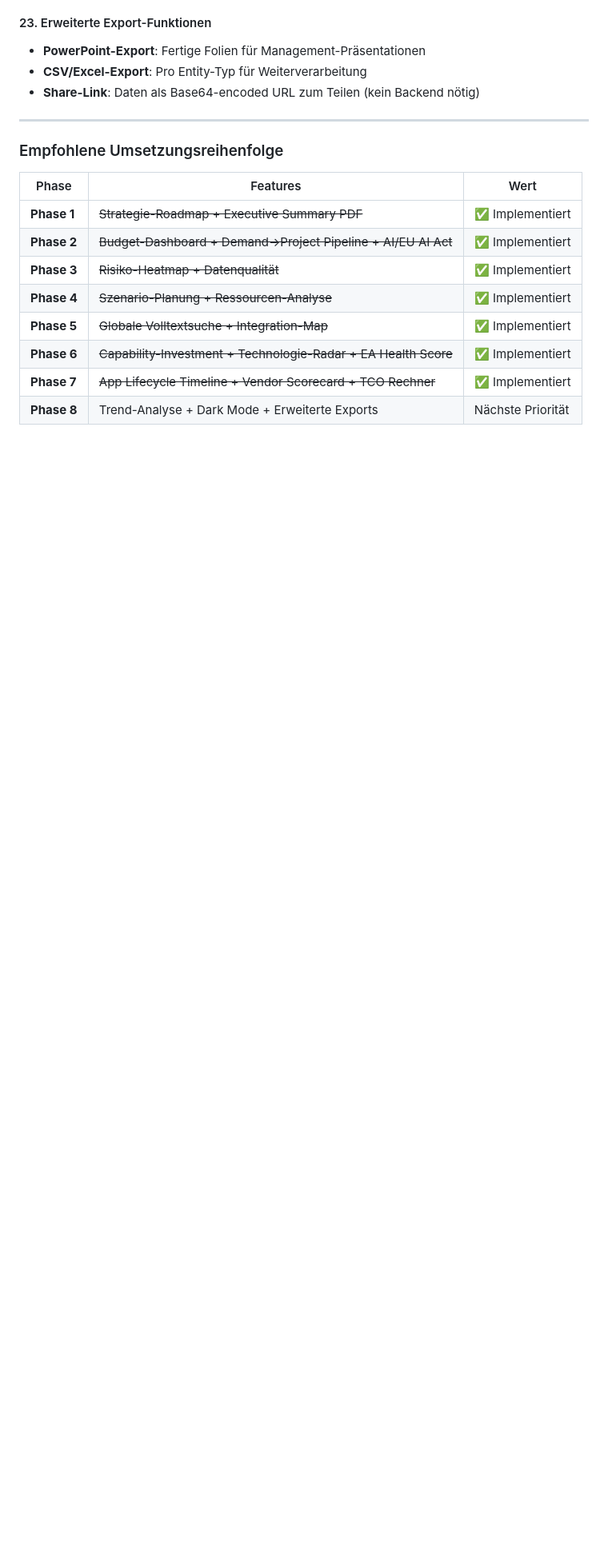
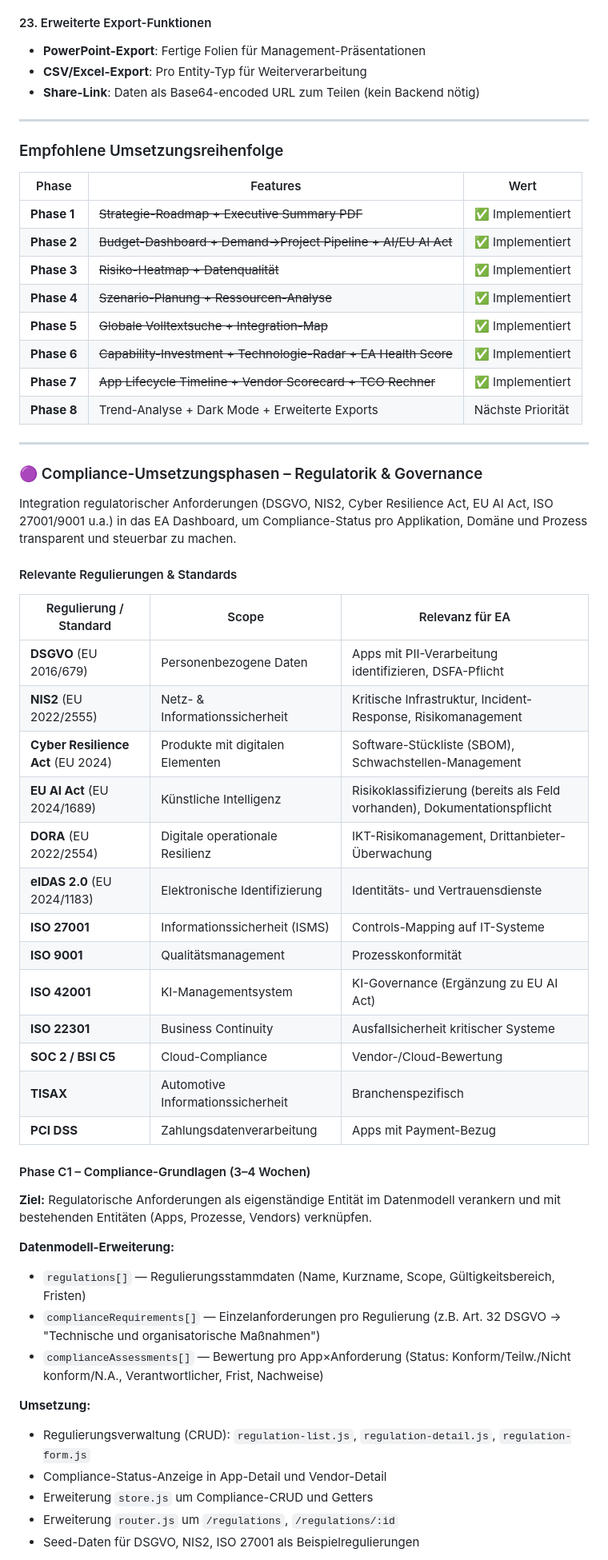
Before and after one commit to gtonic/ea-dashboard, a Markdown page: README.md, the part around one of its changes. Shown at 80% size. Drawn GitHub-style; blank space fills up the shorter version.

Commit message:
propose compliance features

```diff
--- a/README.md
+++ b/README.md
@@ -460,3 +460,44 @@ Erweiterte Finanzübersicht für CIO/CFO:
 | **Phase 6** | ~~Capability-Investment + Technologie-Radar + EA Health Score~~ | ✅ Implementiert |
 | **Phase 7** | ~~App Lifecycle Timeline + Vendor Scorecard + TCO Rechner~~ | ✅ Implementiert |
 | **Phase 8** | Trend-Analyse + Dark Mode + Erweiterte Exports | Nächste Priorität |
+
+---
+
+### 🟣 Compliance-Umsetzungsphasen – Regulatorik & Governance
+
+Integration regulatorischer Anforderungen (DSGVO, NIS2, Cyber Resilience Act, EU AI Act, ISO 27001/9001 u.a.) in das EA Dashboard, um Compliance-Status pro Applikation, Domäne und Prozess transparent und steuerbar zu machen.
+
+#### Relevante Regulierungen & Standards
+
+| Regulierung / Standard | Scope | Relevanz für EA |
+|------------------------|-------|-----------------|
+| **DSGVO** (EU 2016/679) | Personenbezogene Daten | Apps mit PII-Verarbeitung identifizieren, DSFA-Pflicht |
+| **NIS2** (EU 2022/2555) | Netz- & Informationssicherheit | Kritische Infrastruktur, Incident-Response, Risikomanagement |
+| **Cyber Resilience Act** (EU 2024) | Produkte mit digitalen Elementen | Software-Stückliste (SBOM), Schwachstellen-Management |
+| **EU AI Act** (EU 2024/1689) | Künstliche Intelligenz | Risikoklassifizierung (bereits als Feld vorhanden), Dokumentationspflicht |
+| **DORA** (EU 2022/2554) | Digitale operationale Resilienz | IKT-Risikomanagement, Drittanbieter-Überwachung |
+| **eIDAS 2.0** (EU 2024/1183) | Elektronische Identifizierung | Identitäts- und Vertrauensdienste |
+| **ISO 27001** | Informationssicherheit (ISMS) | Controls-Mapping auf IT-Systeme |
+| **ISO 9001** | Qualitätsmanagement | Prozesskonformität |
+| **ISO 42001** | KI-Managementsystem | KI-Governance (Ergänzung zu EU AI Act) |
+| **ISO 22301** | Business Continuity | Ausfallsicherheit kritischer Systeme |
+| **SOC 2 / BSI C5** | Cloud-Compliance | Vendor-/Cloud-Bewertung |
+| **TISAX** | Automotive Informationssicherheit | Branchenspezifisch |
+| **PCI DSS** | Zahlungsdatenverarbeitung | Apps mit Payment-Bezug |
+
+#### Phase C1 – Compliance-Grundlagen (3–4 Wochen)
+
+**Ziel:** Regulatorische Anforderungen als eigenständige Entität im Datenmodell verankern und mit bestehenden Entitäten (Apps, Prozesse, Vendors) verknüpfen.
+
+**Datenmodell-Erweiterung:**
+- `regulations[]` — Regulierungsstammdaten (Name, Kurzname, Scope, Gültigkeitsbereich, Fristen)
+- `complianceRequirements[]` — Einzelanforderungen pro Regulierung (z.B. Art. 32 DSGVO → "Technische und organisatorische Maßnahmen")
+- `complianceAssessments[]` — Bewertung pro App×Anforderung (Status: Konform/Teilw./Nicht konform/N.A., Verantwortlicher, Frist, Nachweise)
+
+**Umsetzung:**
+- Regulierungsverwaltung (CRUD): `regulation-list.js`, `regulation-detail.js`, `regulation-form.js`
+- Compliance-Status-Anzeige in App-Detail und Vendor-Detail
+- Erweiterung `store.js` um Compliance-CRUD und Getters
+- Erweiterung `router.js` um `/regulations`, `/regulations/:id`
+- Seed-Daten für DSGVO, NIS2, ISO 27001 als Beispielregulierungen
+
```
Also changed, not shown: other parts of README.md (+40 -0 lines).
